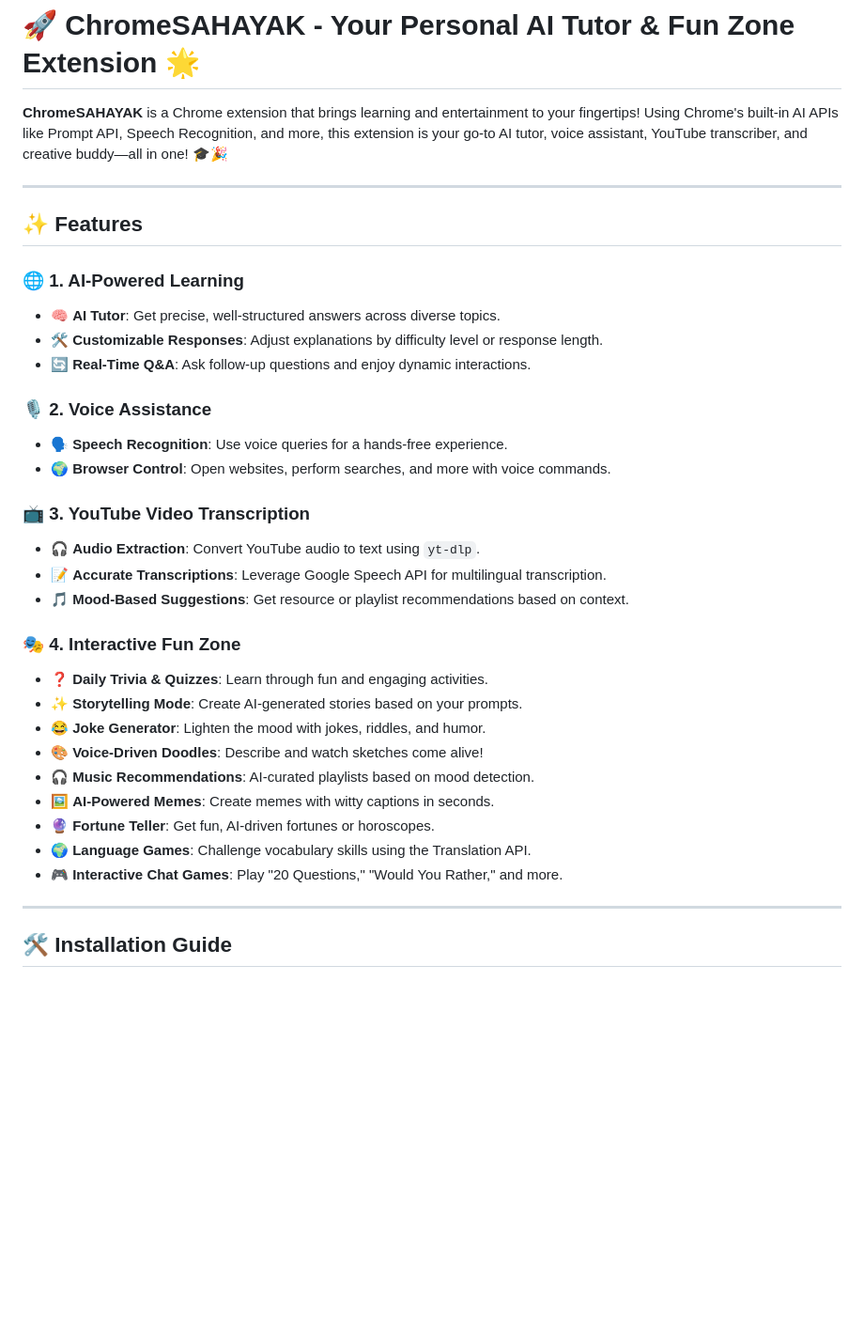
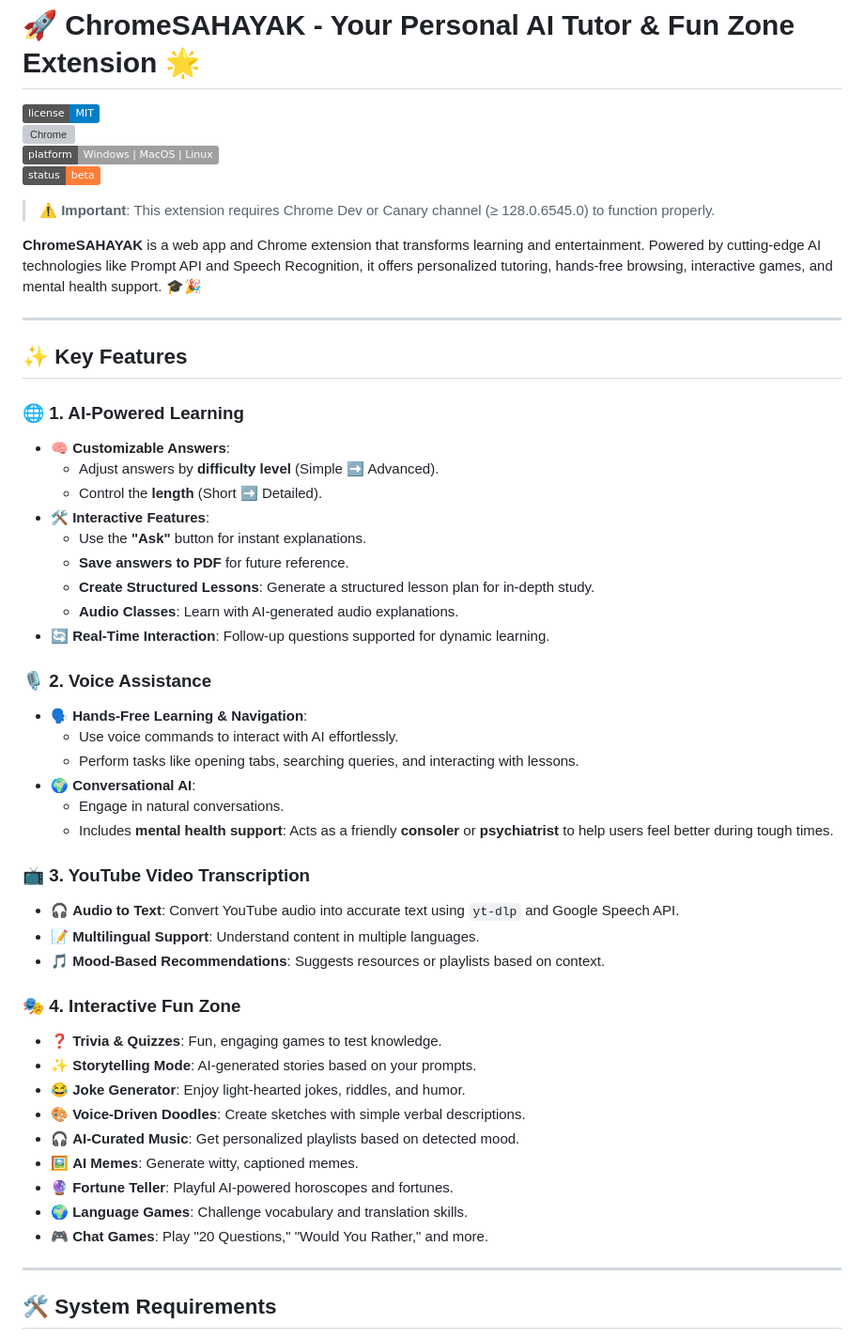
Before and after one commit to vinayak1729-web/Chrome-Sahayaka, a Markdown page: README.md, the part around one of its changes. Shown at 94% size. GitHub-like rendering; badges without logos; blank space fills up the shorter version; grey boxes are pictures that could not be loaded.

```diff
--- a/README.md
+++ b/README.md
@@ -1,38 +1,58 @@
 
 # 🚀 **ChromeSAHAYAK** - Your Personal AI Tutor & Fun Zone Extension 🌟
 
-**ChromeSAHAYAK** is a Chrome extension that brings learning and entertainment to your fingertips! Using Chrome's built-in AI APIs like Prompt API, Speech Recognition, and more, this extension is your go-to AI tutor, voice assistant, YouTube transcriber, and creative buddy—all in one! 🎓🎉
+
+![License](https://img.shields.io/badge/license-MIT-blue.svg)
+![Chrome](https://img.shields.io/badge/Chrome--Dev%2FCanary-v128.0.6545.0%2B-green.svg)
+![Platform](https://img.shields.io/badge/platform-Windows%20|%20MacOS%20|%20Linux-lightgrey)
+![Status](https://img.shields.io/badge/status-beta-orange)
+
+
+> ⚠️ **Important**: This extension requires Chrome Dev or Canary channel (≥ 128.0.6545.0) to function properly.
+
+
+**ChromeSAHAYAK** is a web app and Chrome extension that transforms learning and entertainment. Powered by cutting-edge AI technologies like Prompt API and Speech Recognition, it offers personalized tutoring, hands-free browsing, interactive games, and mental health support. 🎓🎉
 
 ---
 
-## ✨ **Features**
+## ✨ **Key Features**
 
 ### 🌐 **1. AI-Powered Learning**
-- 🧠 **AI Tutor**: Get precise, well-structured answers across diverse topics.
-- 🛠️ **Customizable Responses**: Adjust explanations by difficulty level or response length.
-- 🔄 **Real-Time Q&A**: Ask follow-up questions and enjoy dynamic interactions.
+- 🧠 **Customizable Answers**:
+  - Adjust answers by **difficulty level** (Simple ➡️ Advanced).
+  - Control the **length** (Short ➡️ Detailed).
+- 🛠️ **Interactive Features**:
+  - Use the **"Ask"** button for instant explanations.
+  - **Save answers to PDF** for future reference.
+  - **Create Structured Lessons**: Generate a structured lesson plan for in-depth study.
+  - **Audio Classes**: Learn with AI-generated audio explanations.
+- 🔄 **Real-Time Interaction**: Follow-up questions supported for dynamic learning.
 
 ### 🎙️ **2. Voice Assistance**
-- 🗣️ **Speech Recognition**: Use voice queries for a hands-free experience.
-- 🌍 **Browser Control**: Open websites, perform searches, and more with voice commands.
+- 🗣️ **Hands-Free Learning & Navigation**:
+  - Use voice commands to interact with AI effortlessly.
+  - Perform tasks like opening tabs, searching queries, and interacting with lessons.
+- 🌍 **Conversational AI**:
+  - Engage in natural conversations.
+  - Includes **mental health support**: Acts as a friendly **consoler** or **psychiatrist** to help users feel better during tough times.
 
 ### 📺 **3. YouTube Video Transcription**
-- 🎧 **Audio Extraction**: Convert YouTube audio to text using `yt-dlp`.
-- 📝 **Accurate Transcriptions**: Leverage Google Speech API for multilingual transcription.
-- 🎵 **Mood-Based Suggestions**: Get resource or playlist recommendations based on context.
+- 🎧 **Audio to Text**: Convert YouTube audio into accurate text using `yt-dlp` and Google Speech API.
+- 📝 **Multilingual Support**: Understand content in multiple languages.
+- 🎵 **Mood-Based Recommendations**: Suggests resources or playlists based on context.
 
 ### 🎭 **4. Interactive Fun Zone**
-- ❓ **Daily Trivia & Quizzes**: Learn through fun and engaging activities.
-- ✨ **Storytelling Mode**: Create AI-generated stories based on your prompts.
-- 😂 **Joke Generator**: Lighten the mood with jokes, riddles, and humor.
-- 🎨 **Voice-Driven Doodles**: Describe and watch sketches come alive!
-- 🎧 **Music Recommendations**: AI-curated playlists based on mood detection.
-- 🖼️ **AI-Powered Memes**: Create memes with witty captions in seconds.
-- 🔮 **Fortune Teller**: Get fun, AI-driven fortunes or horoscopes.
-- 🌍 **Language Games**: Challenge vocabulary skills using the Translation API.
-- 🎮 **Interactive Chat Games**: Play "20 Questions," "Would You Rather," and more.
+- ❓ **Trivia & Quizzes**: Fun, engaging games to test knowledge.
+- ✨ **Storytelling Mode**: AI-generated stories based on your prompts.
+- 😂 **Joke Generator**: Enjoy light-hearted jokes, riddles, and humor.
+- 🎨 **Voice-Driven Doodles**: Create sketches with simple verbal descriptions.
+- 🎧 **AI-Curated Music**: Get personalized playlists based on detected mood.
+- 🖼️ **AI Memes**: Generate witty, captioned memes.
+- 🔮 **Fortune Teller**: Playful AI-powered horoscopes and fortunes.
+- 🌍 **Language Games**: Challenge vocabulary and translation skills.
+- 🎮 **Chat Games**: Play "20 Questions," "Would You Rather," and more.
 
 ---
 
-## 🛠️ **Installation Guide**
+## 🛠️ **System Requirements**
 
```
Also changed, not shown: other parts of README.md (+51 -40 lines).
